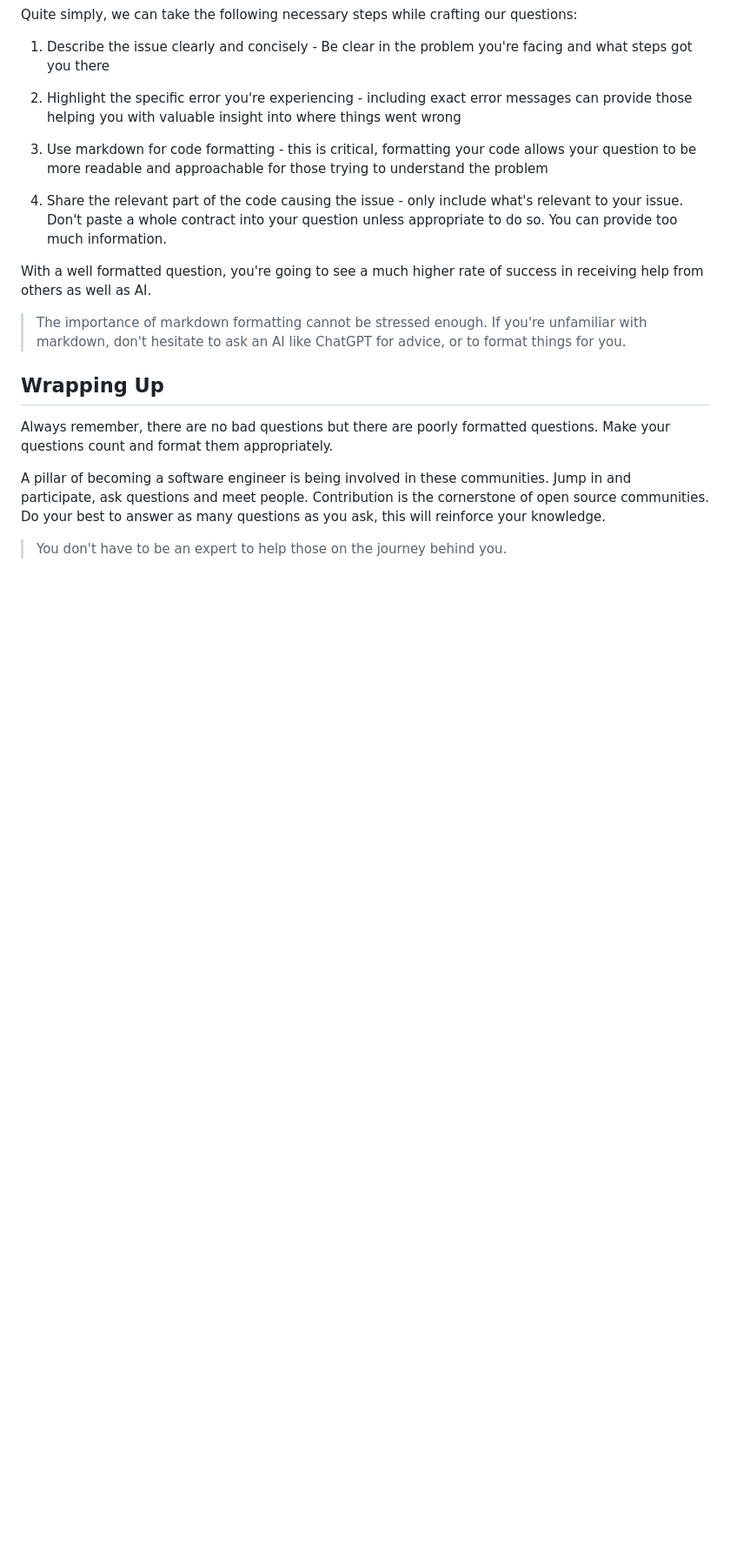
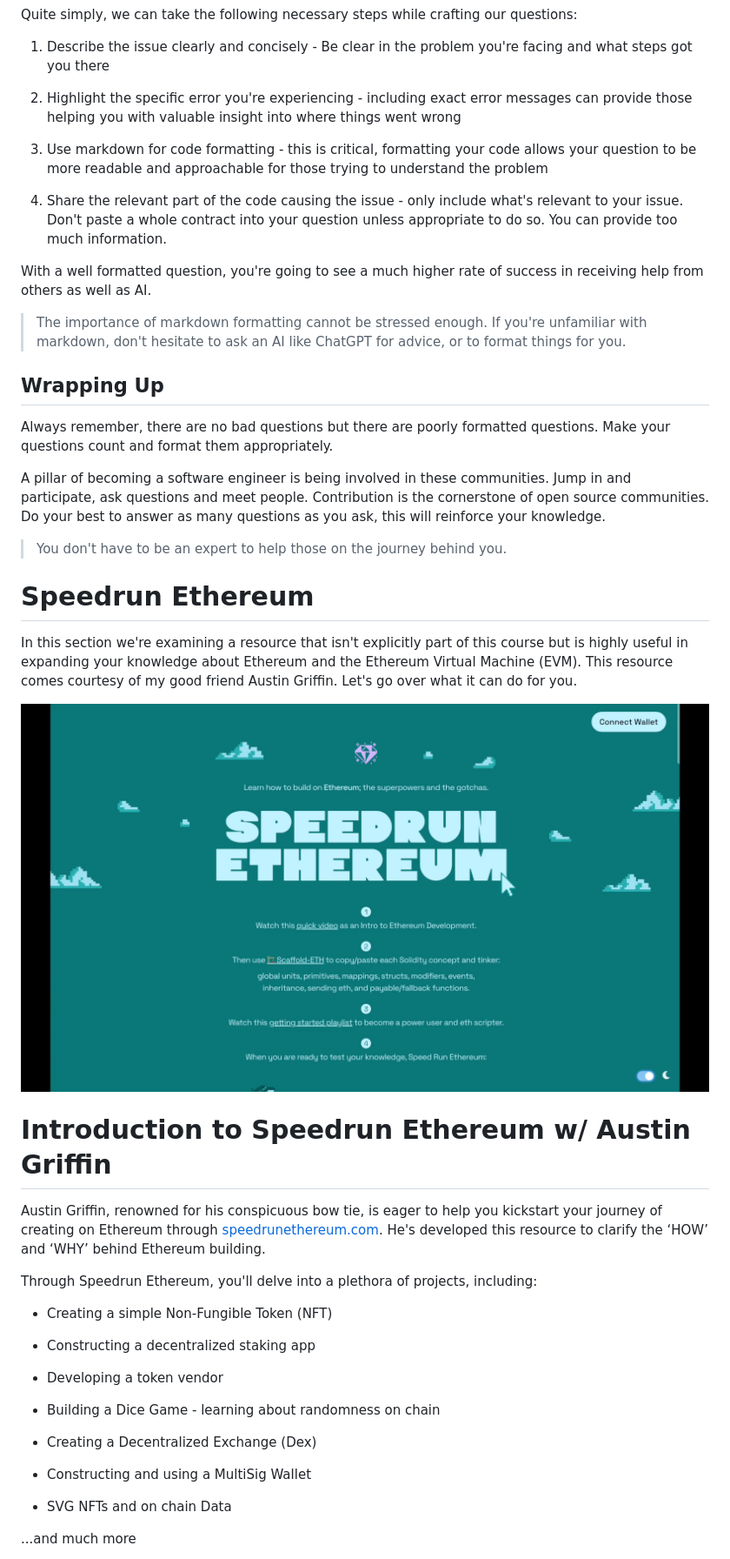
Before and after one commit to Mikehope254/Cyfrin-Updraft-Course, a Markdown page: Solidity Smart Contract Development/4. AI Prompting/AI Prompting.md, the part around the change printed below. Shown: that part at 87% size. GitHub-like rendering; pictures changed too: Solidity Smart Contract Development/Images/speedrun1.png (added); blank space fills up the shorter version.

Commit message:
Speedrun.. Solidity Fundamentals Completed

```diff
--- a/Solidity Smart Contract Development/4. AI Prompting/AI Prompting.md
+++ b/Solidity Smart Contract Development/4. AI Prompting/AI Prompting.md
@@ -174,3 +174,31 @@ Always remember, there are no bad questions but there are poorly formatted quest
 A pillar of becoming a software engineer is being involved in these communities. Jump in and participate, ask questions and meet people. Contribution is the cornerstone of open source communities. Do your best to answer as many questions as you ask, this will reinforce your knowledge.
 
 > You don't have to be an expert to help those on the journey behind you.
+
+# Speedrun Ethereum
+
+In this section we're examining a resource that isn't explicitly part of this course but is highly useful in expanding your knowledge about Ethereum and the Ethereum Virtual Machine (EVM). This resource comes courtesy of my good friend Austin Griffin. Let's go over what it can do for you.
+
+![speedrun1](../Images/speedrun1.png)
+
+# Introduction to Speedrun Ethereum w/ Austin Griffin
+Austin Griffin, renowned for his conspicuous bow tie, is eager to help you kickstart your journey of creating on Ethereum through [speedrunethereum.com](https://speedrunethereum.com/). He's developed this resource to clarify the ‘HOW’ and ‘WHY’ behind Ethereum building.
+
+Through Speedrun Ethereum, you'll delve into a plethora of projects, including:
+
+- Creating a simple Non-Fungible Token (NFT)
+
+- Constructing a decentralized staking app
+
+- Developing a token vendor
+
+- Building a Dice Game - learning about randomness on chain
+
+- Creating a Decentralized Exchange (Dex)
+
+- Constructing and using a MultiSig Wallet
+
+- SVG NFTs and on chain Data
+
+...and much more
+
```
Also changed, not shown: other parts of Solidity Smart Contract Development/4. AI Prompting/AI Prompting.md (+18 -0 lines), Solidity Smart Contract Development/Images/speedrun2.png (added).
